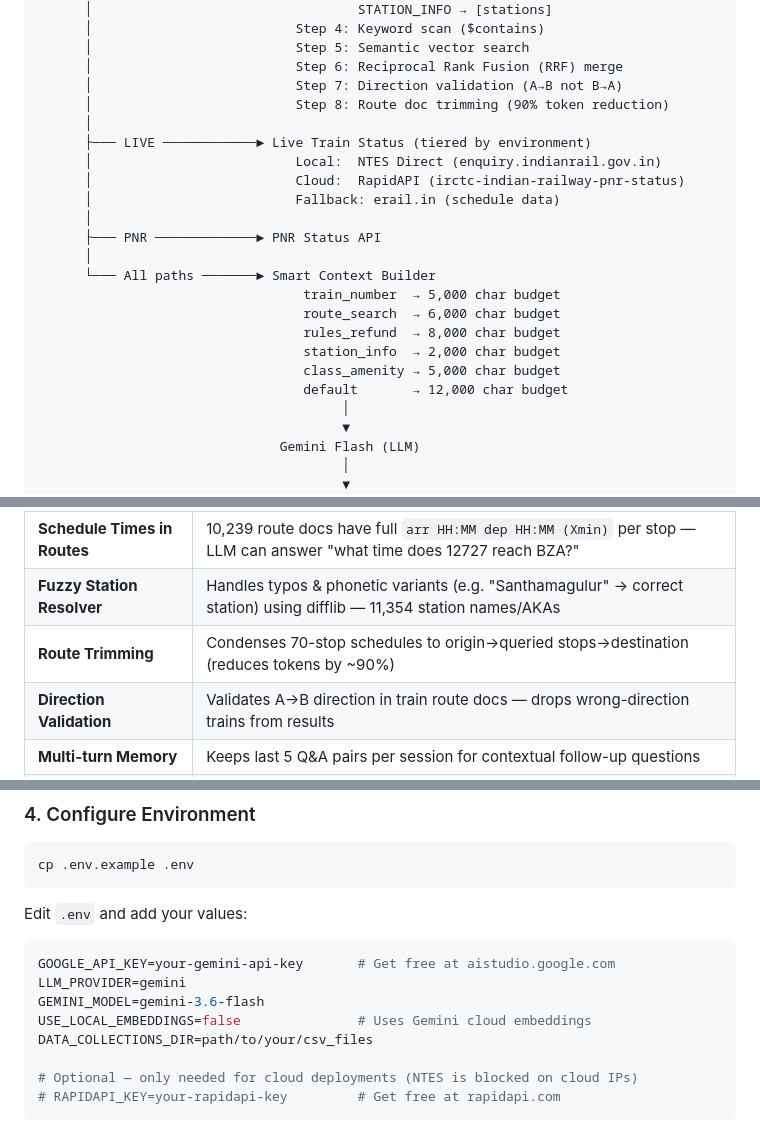
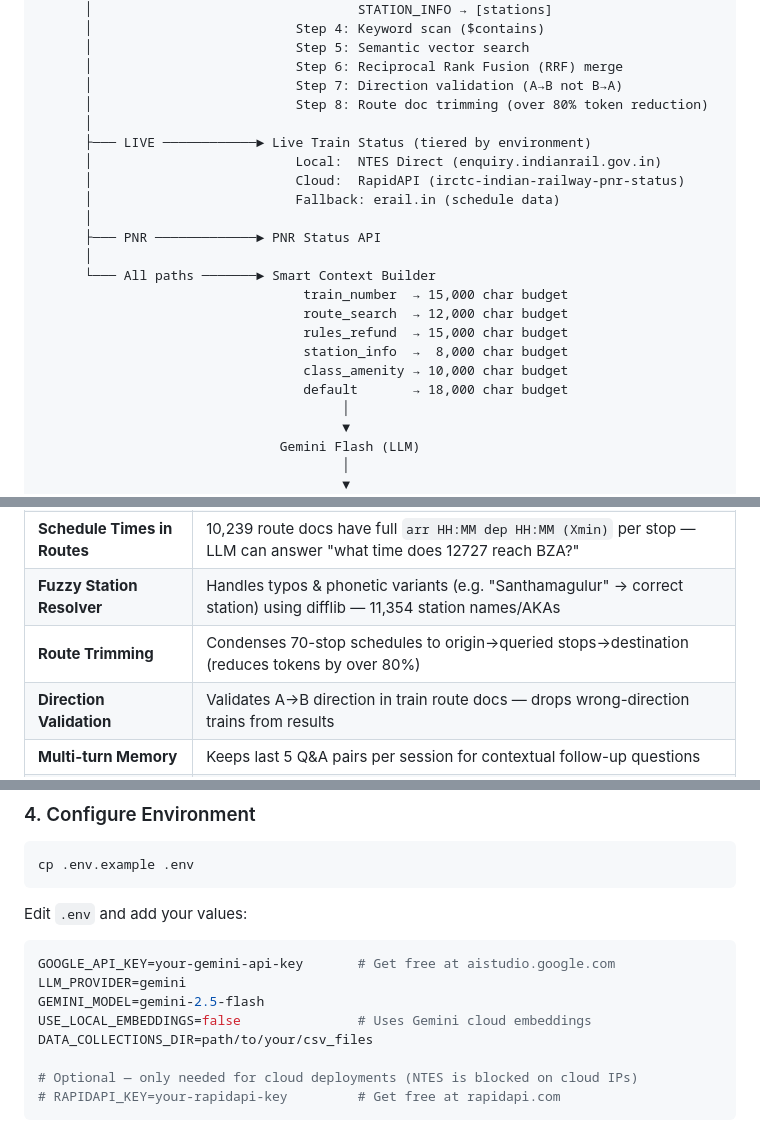
Before and after one commit to Prasanth0544/Railway_Rag, a Markdown page: Readme.md, 3 parts joined by grey strips. GitHub-like rendering.

````diff
--- a/Readme.md
+++ b/Readme.md
@@ -50,7 +50,7 @@ User Question
       │                          Step 5: Semantic vector search
       │                          Step 6: Reciprocal Rank Fusion (RRF) merge
       │                          Step 7: Direction validation (A→B not B→A)
-      │                          Step 8: Route doc trimming (90% token reduction)
+      │                          Step 8: Route doc trimming (over 80% token reduction)
       │
       ├─── LIVE ────────────► Live Train Status (tiered by environment)
       │                          Local:  NTES Direct (enquiry.indianrail.gov.in)
@@ -60,12 +60,12 @@ User Question
       ├─── PNR ─────────────► PNR Status API
       │
       └─── All paths ───────► Smart Context Builder
-                                  train_number  → 5,000 char budget
-                                  route_search  → 6,000 char budget
-                                  rules_refund  → 8,000 char budget
-                                  station_info  → 2,000 char budget
-                                  class_amenity → 5,000 char budget
-                                  default       → 12,000 char budget
+                                  train_number  → 15,000 char budget
+                                  route_search  → 12,000 char budget
+                                  rules_refund  → 15,000 char budget
+                                  station_info  →  8,000 char budget
+                                  class_amenity → 10,000 char budget
+                                  default       → 18,000 char budget
                                        │
                                        ▼
                                Gemini Flash (LLM)
@@ -88,7 +88,7 @@ User Question
 | **Smart Context Builder** | 6 query-type strategies with per-type char budgets — sends only what Gemini needs, no wasted tokens |
 | **Schedule Times in Routes** | 10,239 route docs have full `arr HH:MM dep HH:MM (Xmin)` per stop — LLM can answer "what time does 12727 reach BZA?" |
 | **Fuzzy Station Resolver** | Handles typos & phonetic variants (e.g. "Santhamagulur" → correct station) using difflib — 11,354 station names/AKAs |
-| **Route Trimming** | Condenses 70-stop schedules to origin→queried stops→destination (reduces tokens by ~90%) |
+| **Route Trimming** | Condenses 70-stop schedules to origin→queried stops→destination (reduces tokens by over 80%) |
 | **Direction Validation** | Validates A→B direction in train route docs — drops wrong-direction trains from results |
 | **Multi-turn Memory** | Keeps last 5 Q&A pairs per session for contextual follow-up questions |
 | **PNR Support** | Detects 10-digit PNR in query and fetches live booking + passenger status |
@@ -273,7 +273,7 @@ Edit `.env` and add your values:
 ```env
 GOOGLE_API_KEY=your-gemini-api-key       # Get free at aistudio.google.com
 LLM_PROVIDER=gemini
-GEMINI_MODEL=gemini-3.6-flash
+GEMINI_MODEL=gemini-2.5-flash
 USE_LOCAL_EMBEDDINGS=false               # Uses Gemini cloud embeddings
 DATA_COLLECTIONS_DIR=path/to/your/csv_files
 
````
Also changed, not shown: other parts of Readme.md (+2 -1 lines).
